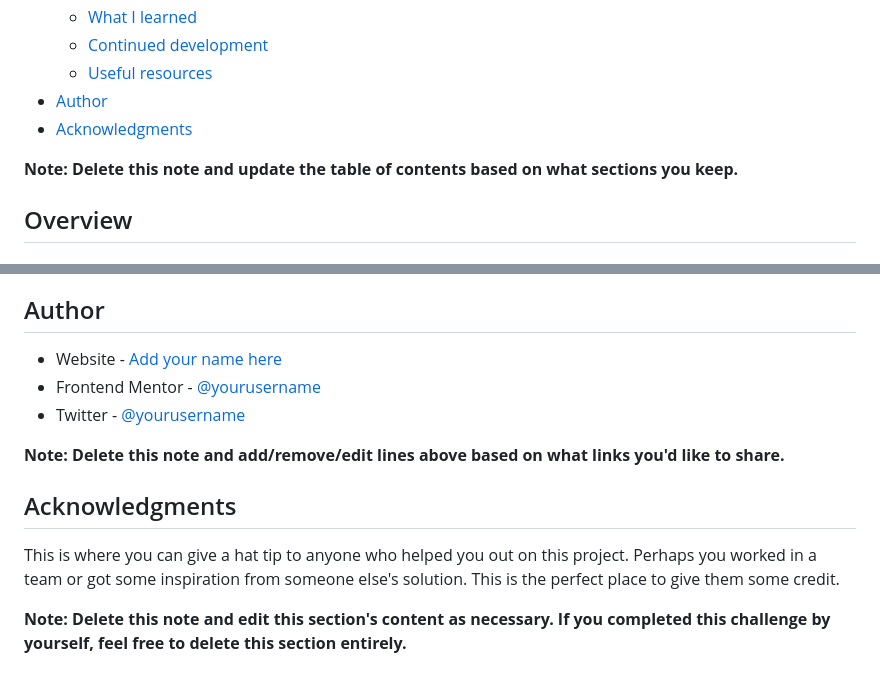
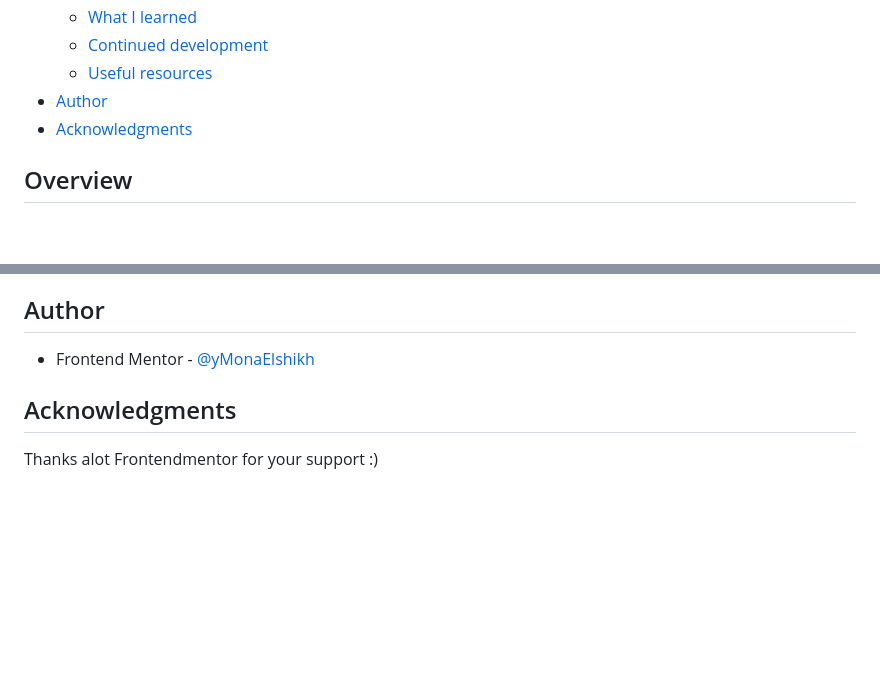
Before and after one commit to MonaElshikh/ecommerce-product-page, a Markdown page: README.md, 2 parts joined by grey strips. Drawn GitHub-style; blank space fills up the shorter version.

```diff
--- a/README.md
+++ b/README.md
@@ -16,8 +16,6 @@ This is a solution to the [E-commerce product page challenge on Frontend Mentor]
 - [Author](#author)
 - [Acknowledgments](#acknowledgments)
 
-**Note: Delete this note and update the table of contents based on what sections you keep.**
-
 ## Overview
 
 ### The challenge
@@ -104,14 +51,8 @@ Use this section to outline areas that you want to continue focusing on in futur
 
 ## Author
 
-- Website - [Add your name here](https://www.your-site.com)
-- Frontend Mentor - [@yourusername](https://www.frontendmentor.io/profile/yourusername)
-- Twitter - [@yourusername](https://www.twitter.com/yourusername)
-
-**Note: Delete this note and add/remove/edit lines above based on what links you'd like to share.**
+- Frontend Mentor - [@yMonaElshikh](https://www.frontendmentor.io/profile/MonaElshikh)
 
 ## Acknowledgments
 
-This is where you can give a hat tip to anyone who helped you out on this project. Perhaps you worked in a team or got some inspiration from someone else's solution. This is the perfect place to give them some credit.
-
-**Note: Delete this note and edit this section's content as necessary. If you completed this challenge by yourself, feel free to delete this section entirely.**
+Thanks alot Frontendmentor for your support :)
```
Also changed, not shown: other parts of README.md (+5 -56 lines), screenshots/desktop.png (added), screenshots/mobile.png (added).
